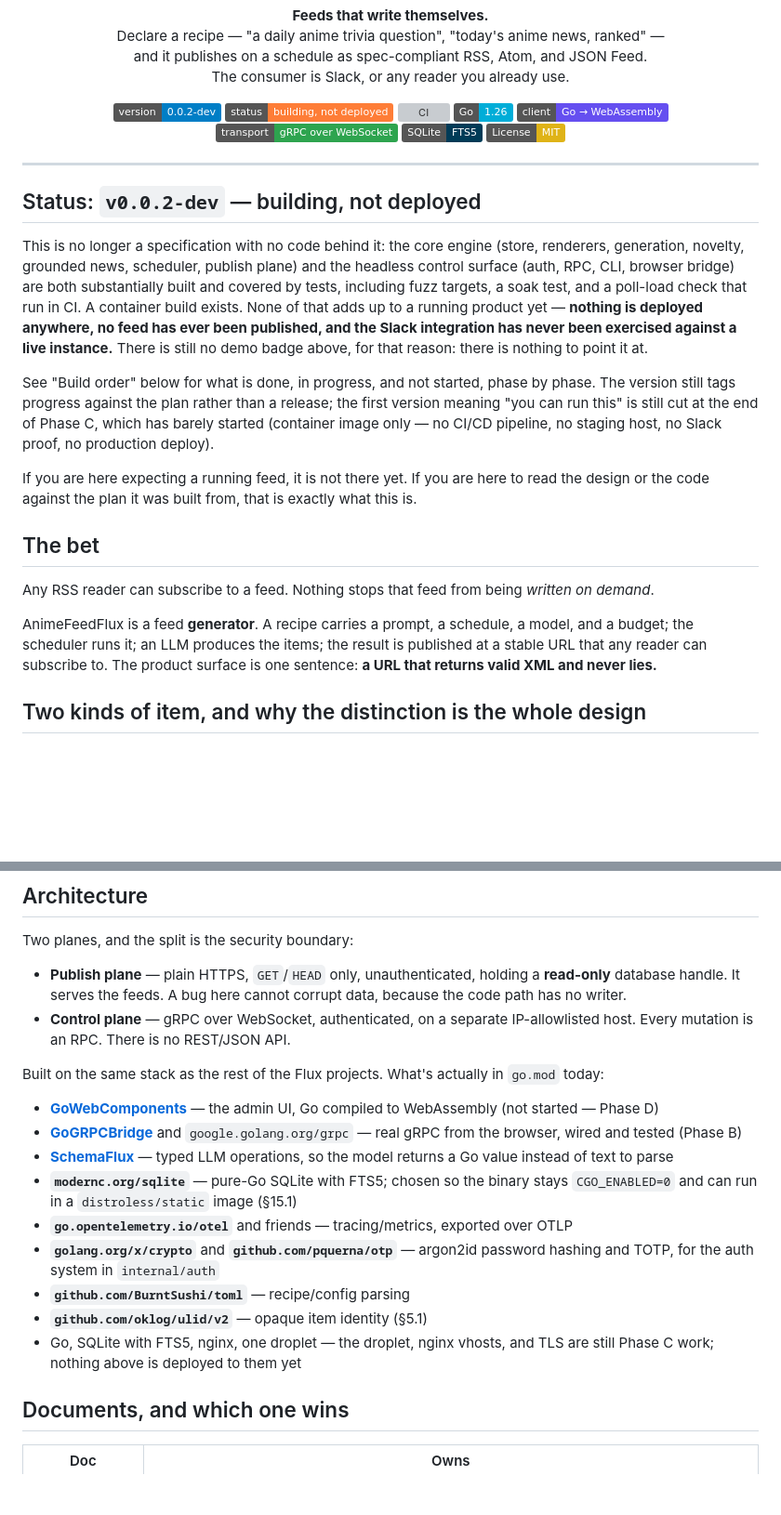
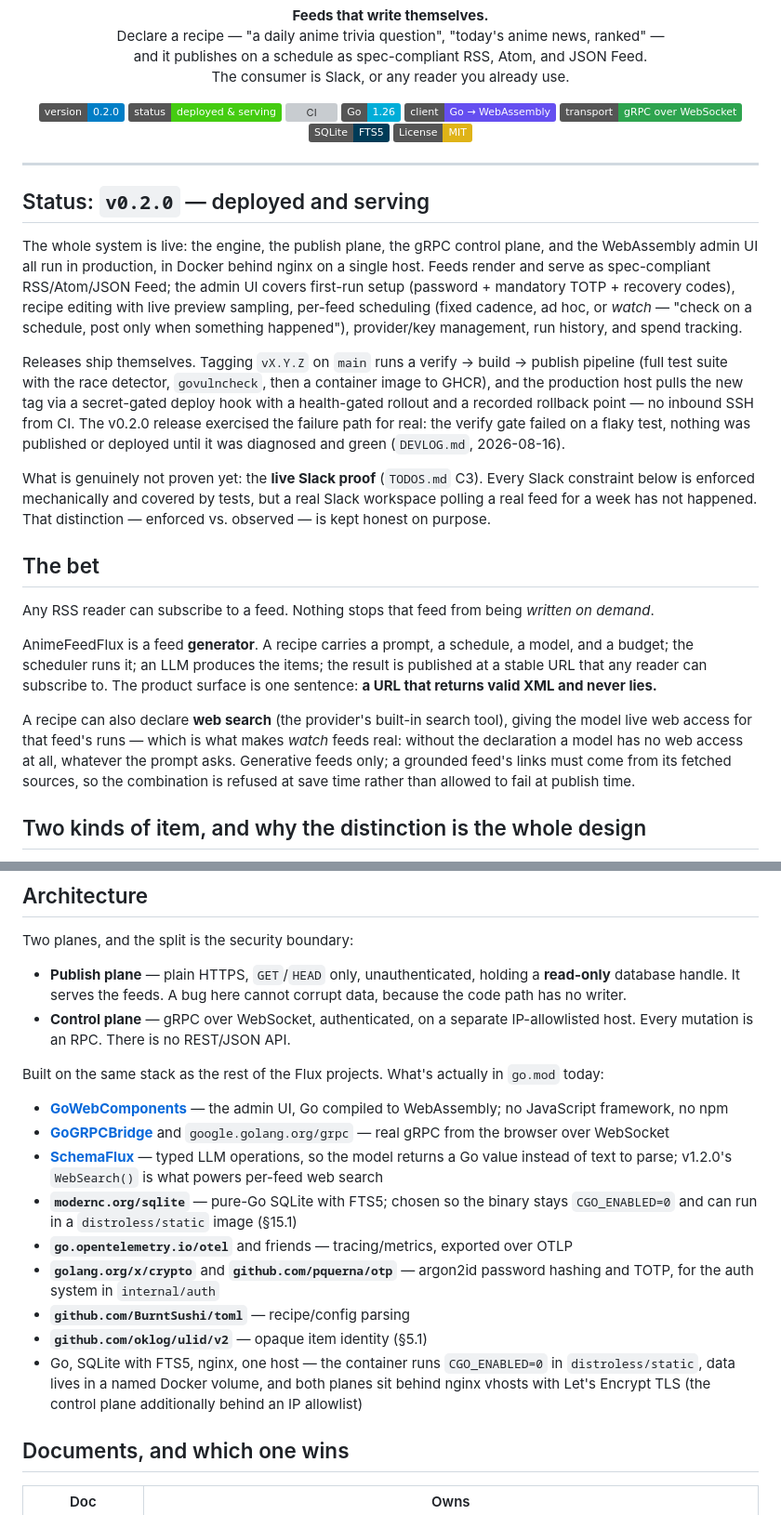
Before and after one commit to monstercameron/AnimeFeedFlux, a Markdown page: README.md, 2 parts joined by grey strips. Shown at 93% size. GitHub-like rendering; badges without logos; blank space fills up the shorter version; grey boxes are pictures that could not be loaded.

```diff
--- a/README.md
+++ b/README.md
@@ -8,8 +8,8 @@
 </p>
 
 <p align="center">
-  <img alt="Version 0.0.2-dev" src="https://img.shields.io/badge/version-0.0.2--dev-blue">
-  <img alt="Status: building, not deployed" src="https://img.shields.io/badge/status-building%2C%20not%20deployed-orange">
+  <img alt="Version 0.2.0" src="https://img.shields.io/badge/version-0.2.0-blue">
+  <img alt="Status: deployed and serving" src="https://img.shields.io/badge/status-deployed%20%26%20serving-brightgreen">
   <a href="https://github.com/monstercameron/AnimeFeedFlux/actions/workflows/ci.yml"><img alt="CI" src="https://github.com/monstercameron/AnimeFeedFlux/actions/workflows/ci.yml/badge.svg?branch=dev"></a>
   <img alt="Go 1.26" src="https://img.shields.io/badge/Go-1.26-00ADD8?logo=go&logoColor=white">
   <img alt="Client: Go to WebAssembly" src="https://img.shields.io/badge/client-Go%20%E2%86%92%20WebAssembly-654FF0?logo=webassembly&logoColor=white">
@@ -20,23 +20,25 @@
 
 ---
 
-## Status: `v0.0.2-dev` — building, not deployed
+## Status: `v0.2.0` — deployed and serving
 
-This is no longer a specification with no code behind it: the core engine (store, renderers,
-generation, novelty, grounded news, scheduler, publish plane) and the headless control surface
-(auth, RPC, CLI, browser bridge) are both substantially built and covered by tests, including fuzz
-targets, a soak test, and a poll-load check that run in CI. A container build exists. None of that
-adds up to a running product yet — **nothing is deployed anywhere, no feed has ever been published,
-and the Slack integration has never been exercised against a live instance.** There is still no
-demo badge above, for that reason: there is nothing to point it at.
+The whole system is live: the engine, the publish plane, the gRPC control plane, and the
+WebAssembly admin UI all run in production, in Docker behind nginx on a single host. Feeds render
+and serve as spec-compliant RSS/Atom/JSON Feed; the admin UI covers first-run setup (password +
+mandatory TOTP + recovery codes), recipe editing with live preview sampling, per-feed scheduling
+(fixed cadence, ad hoc, or *watch* — "check on a schedule, post only when something happened"),
+provider/key management, run history, and spend tracking.
 
-See "Build order" below for what is done, in progress, and not started, phase by phase. The
-version still tags progress against the plan rather than a release; the first version meaning "you
-can run this" is still cut at the end of Phase C, which has barely started (container image only —
-no CI/CD pipeline, no staging host, no Slack proof, no production deploy).
+Releases ship themselves. Tagging `vX.Y.Z` on `main` runs a verify → build → publish pipeline
+(full test suite with the race detector, `govulncheck`, then a container image to GHCR), and the
+production host pulls the new tag via a secret-gated deploy hook with a health-gated rollout and a
+recorded rollback point — no inbound SSH from CI. The v0.2.0 release exercised the failure path
+for real: the verify gate failed on a flaky test, nothing was published or deployed until it was
+diagnosed and green (`DEVLOG.md`, 2026-08-16).
 
-If you are here expecting a running feed, it is not there yet. If you are here to read the design
-or the code against the plan it was built from, that is exactly what this is.
+What is genuinely not proven yet: the **live Slack proof** (`TODOS.md` C3). Every Slack constraint
+below is enforced mechanically and covered by tests, but a real Slack workspace polling a real feed
+for a week has not happened. That distinction — enforced vs. observed — is kept honest on purpose.
 
 ## The bet
 
@@ -46,6 +48,12 @@ AnimeFeedFlux is a feed **generator**. A recipe carries a prompt, a schedule, a
 the scheduler runs it; an LLM produces the items; the result is published at a stable URL that any
 reader can subscribe to. The product surface is one sentence: **a URL that returns valid XML and
 never lies.**
+
+A recipe can also declare **web search** (the provider's built-in search tool), giving the model
+live web access for that feed's runs — which is what makes *watch* feeds real: without the
+declaration a model has no web access at all, whatever the prompt asks. Generative feeds only; a
+grounded feed's links must come from its fetched sources, so the combination is refused at save
+time rather than allowed to fail at publish time.
 
 ## Two kinds of item, and why the distinction is the whole design
 
@@ -91,11 +99,12 @@ Two planes, and the split is the security boundary:
 Built on the same stack as the rest of the Flux projects. What's actually in `go.mod` today:
 
 - **[GoWebComponents](https://github.com/monstercameron/GoWebComponents)** — the admin UI, Go
-  compiled to WebAssembly (not started — Phase D)
+  compiled to WebAssembly; no JavaScript framework, no npm
 - **[GoGRPCBridge](https://github.com/monstercameron/GoGRPCBridge)** and `google.golang.org/grpc` —
-  real gRPC from the browser, wired and tested (Phase B)
-- **[SchemaFlux](https://github.com/monstercameron/schemaflux)** — typed LLM operations, so the model
-  returns a Go value instead of text to parse
+  real gRPC from the browser over WebSocket
+- **[SchemaFlux](https://github.com/monstercameron/SchemaFlux)** — typed LLM operations, so the model
+  returns a Go value instead of text to parse; v1.2.0's `WebSearch()` is what powers per-feed web
+  search
 - **`modernc.org/sqlite`** — pure-Go SQLite with FTS5; chosen so the binary stays `CGO_ENABLED=0`
   and can run in a `distroless/static` image (§15.1)
 - **`go.opentelemetry.io/otel`** and friends — tracing/metrics, exported over OTLP
@@ -103,8 +112,9 @@ Built on the same stack as the rest of the Flux projects. What's actually in `go
   for the auth system in `internal/auth`
 - **`github.com/BurntSushi/toml`** — recipe/config parsing
 - **`github.com/oklog/ulid/v2`** — opaque item identity (§5.1)
-- Go, SQLite with FTS5, nginx, one droplet — the droplet, nginx vhosts, and TLS are still Phase C
-  work; nothing above is deployed to them yet
+- Go, SQLite with FTS5, nginx, one host — the container runs `CGO_ENABLED=0` in
+  `distroless/static`, data lives in a named Docker volume, and both planes sit behind nginx
+  vhosts with Let's Encrypt TLS (the control plane additionally behind an IP allowlist)
 
 ## Documents, and which one wins
 
```
Also changed, not shown: other parts of README.md (+11 -37 lines).
